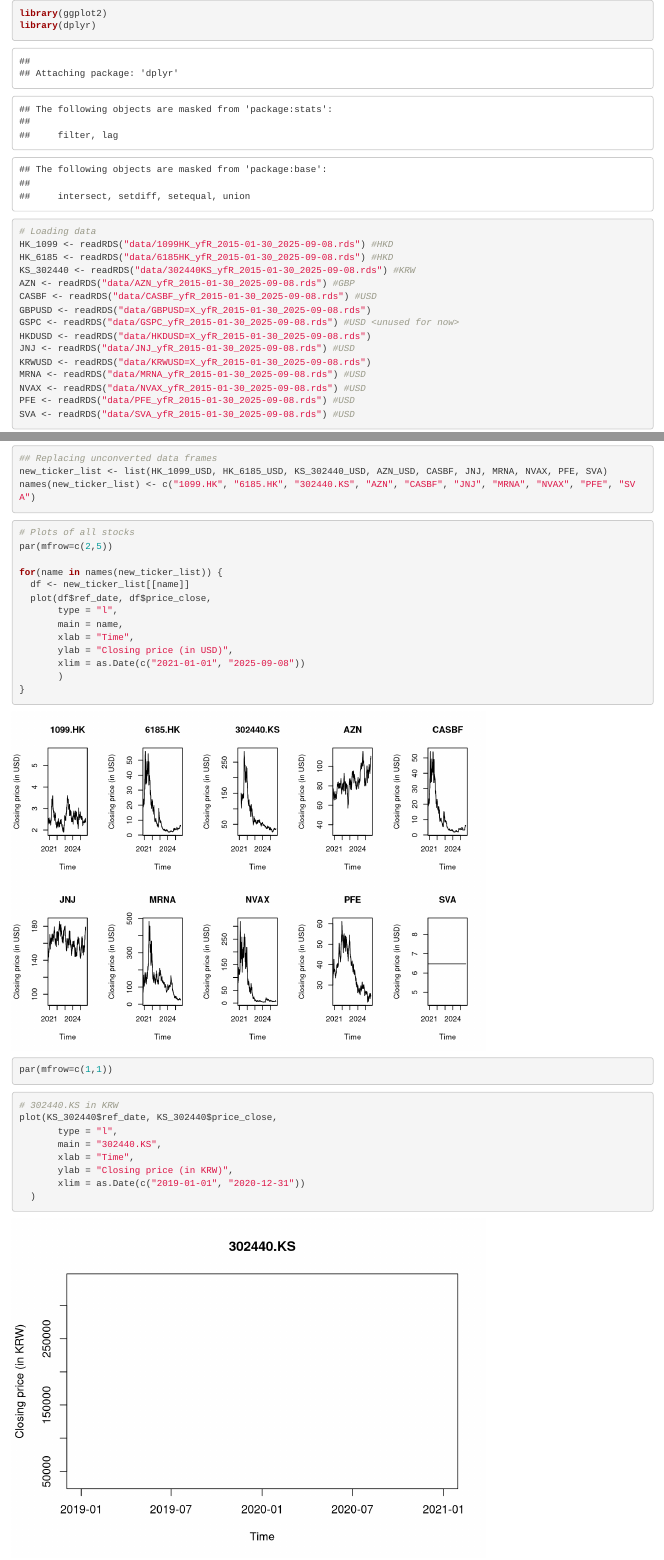
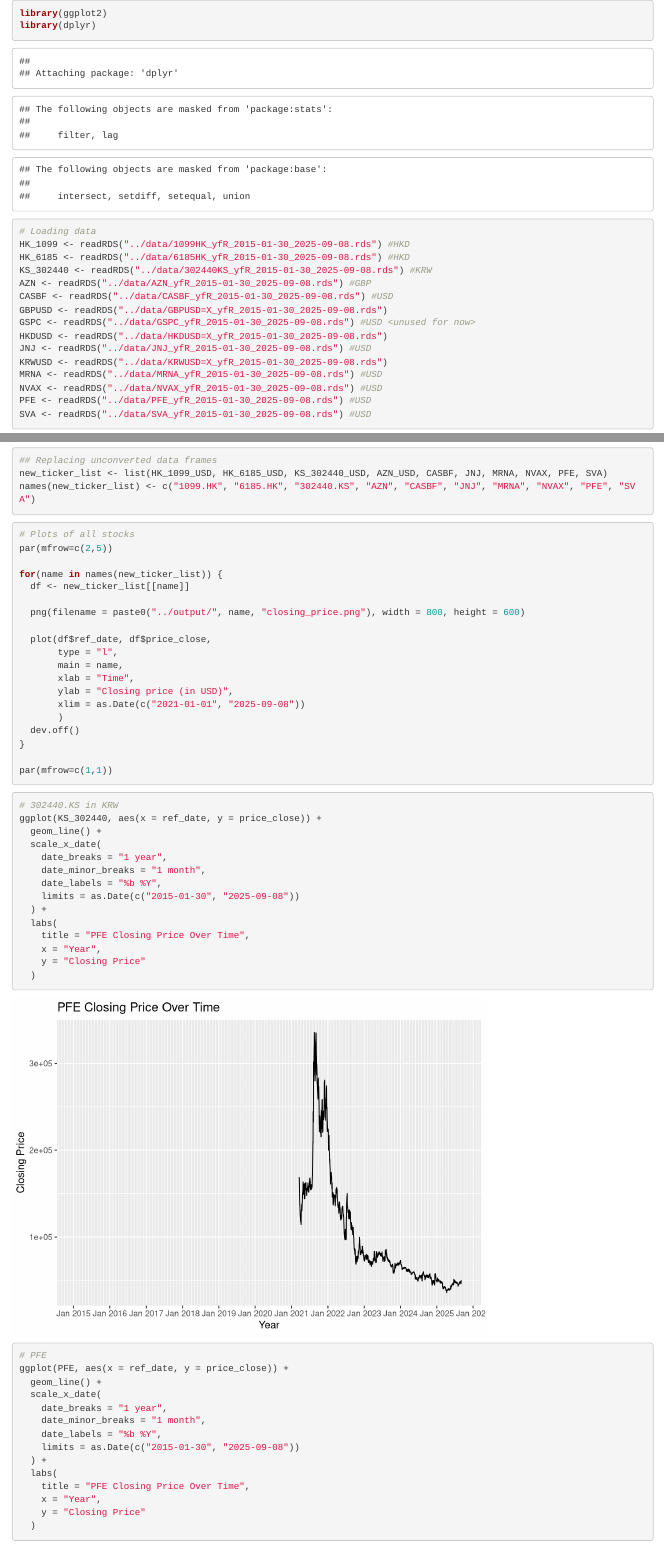
Before and after one commit to marsya-amanda/covid-spike-gene-research, an R Markdown document (src/data.rmd): the page in a window 1100 px wide, from its top, and a second part further down, joined at a grey line. Rendered offline with R 4.5, knitr and Pandoc, with nearby package versions; some code elsewhere in the file could not run offline.

Commit message:
chore: directory scaffold

````diff
--- a/src/data.rmd
+++ b/src/data.rmd
@@ -5,20 +5,20 @@ library(dplyr)
 
 ```{r}
 # Loading data
-HK_1099 <- readRDS("data/1099HK_yfR_2015-01-30_2025-09-08.rds") #HKD
-HK_6185 <- readRDS("data/6185HK_yfR_2015-01-30_2025-09-08.rds") #HKD
-KS_302440 <- readRDS("data/302440KS_yfR_2015-01-30_2025-09-08.rds") #KRW
-AZN <- readRDS("data/AZN_yfR_2015-01-30_2025-09-08.rds") #GBP
-CASBF <- readRDS("data/CASBF_yfR_2015-01-30_2025-09-08.rds") #USD
-GBPUSD <- readRDS("data/GBPUSD=X_yfR_2015-01-30_2025-09-08.rds")
-GSPC <- readRDS("data/GSPC_yfR_2015-01-30_2025-09-08.rds") #USD <unused for now>
-HKDUSD <- readRDS("data/HKDUSD=X_yfR_2015-01-30_2025-09-08.rds")
-JNJ <- readRDS("data/JNJ_yfR_2015-01-30_2025-09-08.rds") #USD
-KRWUSD <- readRDS("data/KRWUSD=X_yfR_2015-01-30_2025-09-08.rds")
-MRNA <- readRDS("data/MRNA_yfR_2015-01-30_2025-09-08.rds") #USD
-NVAX <- readRDS("data/NVAX_yfR_2015-01-30_2025-09-08.rds") #USD
-PFE <- readRDS("data/PFE_yfR_2015-01-30_2025-09-08.rds") #USD
-SVA <- readRDS("data/SVA_yfR_2015-01-30_2025-09-08.rds") #USD
+HK_1099 <- readRDS("../data/1099HK_yfR_2015-01-30_2025-09-08.rds") #HKD
+HK_6185 <- readRDS("../data/6185HK_yfR_2015-01-30_2025-09-08.rds") #HKD
+KS_302440 <- readRDS("../data/302440KS_yfR_2015-01-30_2025-09-08.rds") #KRW
+AZN <- readRDS("../data/AZN_yfR_2015-01-30_2025-09-08.rds") #GBP
+CASBF <- readRDS("../data/CASBF_yfR_2015-01-30_2025-09-08.rds") #USD
+GBPUSD <- readRDS("../data/GBPUSD=X_yfR_2015-01-30_2025-09-08.rds")
+GSPC <- readRDS("../data/GSPC_yfR_2015-01-30_2025-09-08.rds") #USD <unused for now>
+HKDUSD <- readRDS("../data/HKDUSD=X_yfR_2015-01-30_2025-09-08.rds")
+JNJ <- readRDS("../data/JNJ_yfR_2015-01-30_2025-09-08.rds") #USD
+KRWUSD <- readRDS("../data/KRWUSD=X_yfR_2015-01-30_2025-09-08.rds")
+MRNA <- readRDS("../data/MRNA_yfR_2015-01-30_2025-09-08.rds") #USD
+NVAX <- readRDS("../data/NVAX_yfR_2015-01-30_2025-09-08.rds") #USD
+PFE <- readRDS("../data/PFE_yfR_2015-01-30_2025-09-08.rds") #USD
+SVA <- readRDS("../data/SVA_yfR_2015-01-30_2025-09-08.rds") #USD
 ```
 
 ```{r}
@@ -69,6 +69,9 @@ par(mfrow=c(2,5))
 
 for(name in names(new_ticker_list)) {
   df <- new_ticker_list[[name]]
+
+  png(filename = paste0("../output/", name, "closing_price.png"), width = 800, height = 600)
+
   plot(df$ref_date, df$price_close,
        type = "l",
        main = name,
@@ -76,6 +79,7 @@ for(name in names(new_ticker_list)) {
        ylab = "Closing price (in USD)",
        xlim = as.Date(c("2021-01-01", "2025-09-08"))
        )
+  dev.off()
 }
 
 par(mfrow=c(1,1))
@@ -83,12 +87,18 @@ par(mfrow=c(1,1))
 
 ```{r}
 # 302440.KS in KRW
-plot(KS_302440$ref_date, KS_302440$price_close,
-       type = "l",
-       main = "302440.KS",
-       xlab = "Time",
-       ylab = "Closing price (in KRW)",
-       xlim = as.Date(c("2019-01-01", "2020-12-31"))
+ggplot(KS_302440, aes(x = ref_date, y = price_close)) +
+  geom_line() +
+  scale_x_date(
+    date_breaks = "1 year",
+    date_minor_breaks = "1 month",
+    date_labels = "%b %Y",
+    limits = as.Date(c("2015-01-30", "2025-09-08"))
+  ) +
+  labs(
+    title = "PFE Closing Price Over Time",
+    x = "Year",
+    y = "Closing Price"
   )
 ```
 
````
Also changed, not shown: output/1099.HKclosing_price.png (added), output/302440.KSclosing_price.png (added), output/6185.HKclosing_price.png (added), output/AZNclosing_price.png (added), output/CASBFclosing_price.png (added), output/JNJclosing_price.png (added), output/MRNAclosing_price.png (added), output/NVAXclosing_price.png (added), output/PFEclosing_price.png (added), output/SVAclosing_price.png (added), src/data_files/figure-html/unnamed-chunk-10-1.png (added), src/data_files/figure-html/unnamed-chunk-6-1.png (added), src/data_files/figure-html/unnamed-chunk-7-1.png (added), src/data_files/figure-html/unnamed-chunk-8-1.png (added), 1 more files.
